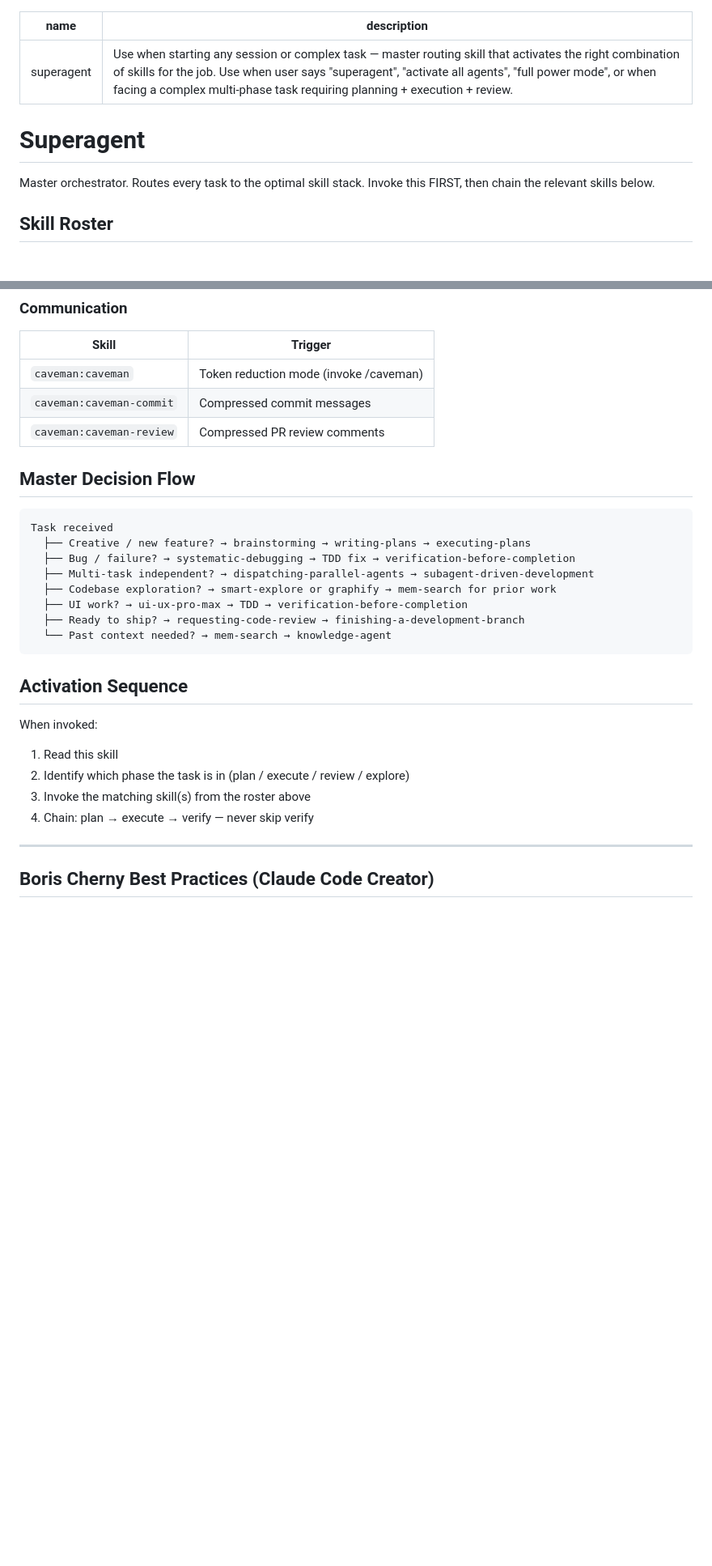
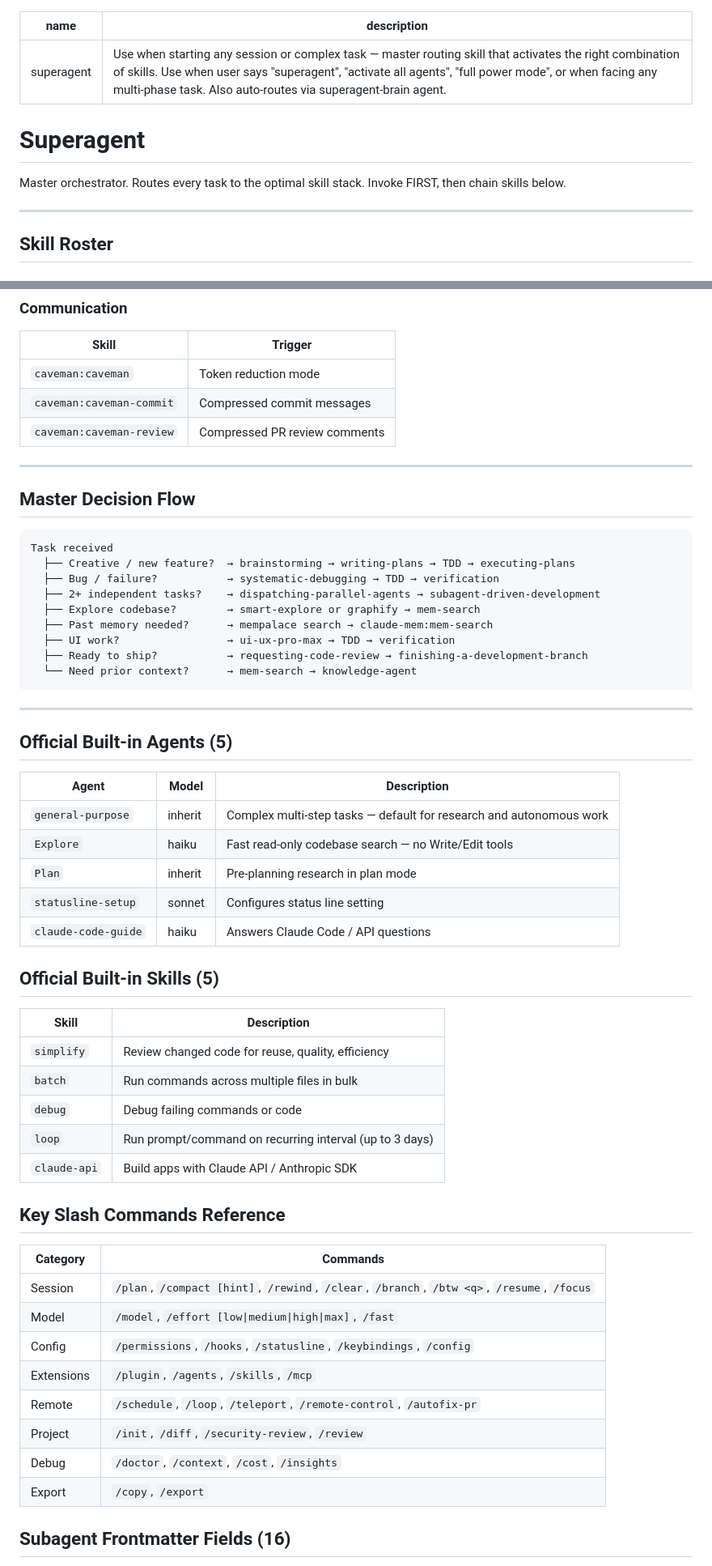
Before and after one commit to animeshbasak/SuperAgent, a Markdown page: skills/superagent/SKILL.md, 2 parts joined by grey strips. Shown at 81% size. Drawn GitHub-style; blank space fills up the shorter version.

````diff
--- a/skills/superagent/SKILL.md
+++ b/skills/superagent/SKILL.md
@@ -1,11 +1,13 @@
 ---
 name: superagent
-description: Use when starting any session or complex task — master routing skill that activates the right combination of skills for the job. Use when user says "superagent", "activate all agents", "full power mode", or when facing a complex multi-phase task requiring planning + execution + review.
+description: Use when starting any session or complex task — master routing skill that activates the right combination of skills. Use when user says "superagent", "activate all agents", "full power mode", or when facing any multi-phase task. Also auto-routes via superagent-brain agent.
 ---
 
 # Superagent
 
-Master orchestrator. Routes every task to the optimal skill stack. Invoke this FIRST, then chain the relevant skills below.
+Master orchestrator. Routes every task to the optimal skill stack. Invoke FIRST, then chain skills below.
+
+---
 
 ## Skill Roster
 
@@ -92,31 +110,60 @@ Transform any folder (code, docs, PDFs, images, videos) into a queryable knowled
 ### Communication
 | Skill | Trigger |
 |-------|---------|
-| `caveman:caveman` | Token reduction mode (invoke /caveman) |
+| `caveman:caveman` | Token reduction mode |
 | `caveman:caveman-commit` | Compressed commit messages |
 | `caveman:caveman-review` | Compressed PR review comments |
+
+---
 
 ## Master Decision Flow
 
 ```
 Task received
-  ├── Creative / new feature? → brainstorming → writing-plans → executing-plans
-  ├── Bug / failure? → systematic-debugging → TDD fix → verification-before-completion
-  ├── Multi-task independent? → dispatching-parallel-agents → subagent-driven-development
-  ├── Codebase exploration? → smart-explore or graphify → mem-search for prior work
-  ├── UI work? → ui-ux-pro-max → TDD → verification-before-completion
-  ├── Ready to ship? → requesting-code-review → finishing-a-development-branch
-  └── Past context needed? → mem-search → knowledge-agent
+  ├── Creative / new feature?  → brainstorming → writing-plans → TDD → executing-plans
+  ├── Bug / failure?           → systematic-debugging → TDD → verification
+  ├── 2+ independent tasks?    → dispatching-parallel-agents → subagent-driven-development
+  ├── Explore codebase?        → smart-explore or graphify → mem-search
+  ├── Past memory needed?      → mempalace search → claude-mem:mem-search
+  ├── UI work?                 → ui-ux-pro-max → TDD → verification
+  ├── Ready to ship?           → requesting-code-review → finishing-a-development-branch
+  └── Need prior context?      → mem-search → knowledge-agent
 ```
-
-## Activation Sequence
-
-When invoked:
-1. Read this skill
-2. Identify which phase the task is in (plan / execute / review / explore)
-3. Invoke the matching skill(s) from the roster above
-4. Chain: plan → execute → verify — never skip verify
 
 ---
 
-## Boris Cherny Best Practices (Claude Code Creator)
+## Official Built-in Agents (5)
+
+| Agent | Model | Description |
+|-------|-------|-------------|
+| `general-purpose` | inherit | Complex multi-step tasks — default for research and autonomous work |
+| `Explore` | haiku | Fast read-only codebase search — no Write/Edit tools |
+| `Plan` | inherit | Pre-planning research in plan mode |
+| `statusline-setup` | sonnet | Configures status line setting |
+| `claude-code-guide` | haiku | Answers Claude Code / API questions |
+
+## Official Built-in Skills (5)
+
+| Skill | Description |
+|-------|-------------|
+| `simplify` | Review changed code for reuse, quality, efficiency |
+| `batch` | Run commands across multiple files in bulk |
+| `debug` | Debug failing commands or code |
+| `loop` | Run prompt/command on recurring interval (up to 3 days) |
+| `claude-api` | Build apps with Claude API / Anthropic SDK |
+
+## Key Slash Commands Reference
+
+| Category | Commands |
+|----------|---------|
+| Session | `/plan`, `/compact [hint]`, `/rewind`, `/clear`, `/branch`, `/btw <q>`, `/resume`, `/focus` |
+| Model | `/model`, `/effort [low\|medium\|high\|max]`, `/fast` |
+| Config | `/permissions`, `/hooks`, `/statusline`, `/keybindings`, `/config` |
+| Extensions | `/plugin`, `/agents`, `/skills`, `/mcp` |
+| Remote | `/schedule`, `/loop`, `/teleport`, `/remote-control`, `/autofix-pr` |
+| Project | `/init`, `/diff`, `/security-review`, `/review` |
+| Debug | `/doctor`, `/context`, `/cost`, `/insights` |
+| Export | `/copy`, `/export` |
+
+## Subagent Frontmatter Fields (16)
+
````
Also changed, not shown: other parts of skills/superagent/SKILL.md (+160 -97 lines).
